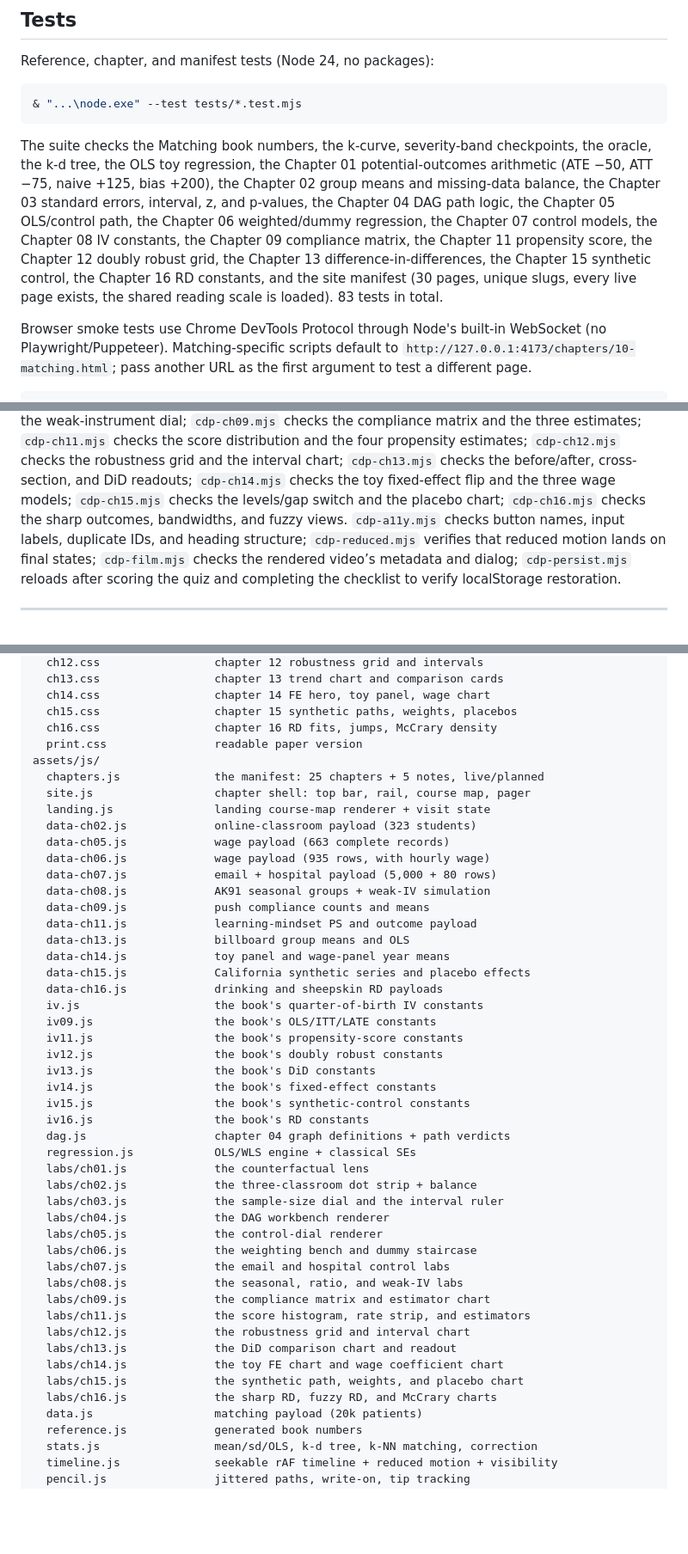
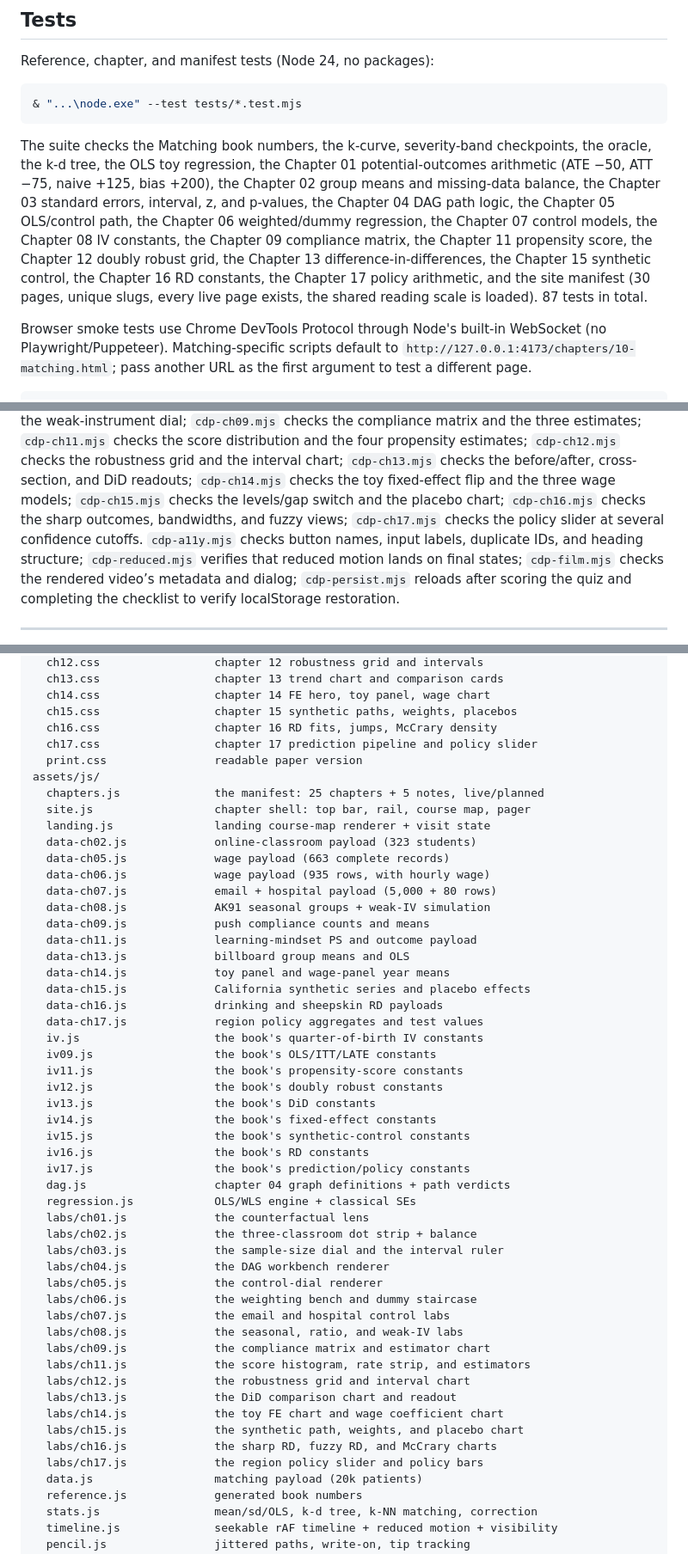
Before and after one commit to GHCharlesLau/causal-lab, a Markdown page: README.md, 3 parts joined by grey strips. Shown at 86% size. GitHub-like rendering; blank space fills up the shorter version.

```diff
--- a/README.md
+++ b/README.md
@@ -347,9 +356,9 @@ Reference, chapter, and manifest tests (Node 24, no packages):
 The suite checks the Matching book numbers, the k-curve, severity-band checkpoints, the
 oracle, the k-d tree, the OLS toy regression, the Chapter 01 potential-outcomes arithmetic
 (ATE −50, ATT −75, naive +125, bias +200), the Chapter 02 group means and missing-data
-balance, the Chapter 03 standard errors, interval, z, and p-values, the Chapter 04 DAG path logic, the Chapter 05 OLS/control path, the Chapter 06 weighted/dummy regression, the Chapter 07 control models, the Chapter 08 IV constants, the Chapter 09 compliance matrix, the Chapter 11 propensity score, the Chapter 12 doubly robust grid, the Chapter 13 difference-in-differences, the Chapter 15 synthetic control, the Chapter 16 RD constants, and the site manifest
+balance, the Chapter 03 standard errors, interval, z, and p-values, the Chapter 04 DAG path logic, the Chapter 05 OLS/control path, the Chapter 06 weighted/dummy regression, the Chapter 07 control models, the Chapter 08 IV constants, the Chapter 09 compliance matrix, the Chapter 11 propensity score, the Chapter 12 doubly robust grid, the Chapter 13 difference-in-differences, the Chapter 15 synthetic control, the Chapter 16 RD constants, the Chapter 17 policy arithmetic, and the site manifest
 (30 pages, unique slugs, every live page exists, the shared reading scale is loaded).
-83 tests in total.
+87 tests in total.
 
 Browser smoke tests use Chrome DevTools Protocol through Node's built-in WebSocket (no
 Playwright/Puppeteer). Matching-specific scripts default to
@@ -399,7 +409,8 @@ practice mode, and the course map. It prints the observed values and any console
 `cdp-ch13.mjs` checks the before/after, cross-section, and DiD readouts;
 `cdp-ch14.mjs` checks the toy fixed-effect flip and the three wage models;
 `cdp-ch15.mjs` checks the levels/gap switch and the placebo chart;
-`cdp-ch16.mjs` checks the sharp outcomes, bandwidths, and fuzzy views.
+`cdp-ch16.mjs` checks the sharp outcomes, bandwidths, and fuzzy views;
+`cdp-ch17.mjs` checks the policy slider at several confidence cutoffs.
 `cdp-a11y.mjs` checks button names, input labels, duplicate IDs, and heading structure;
 `cdp-reduced.mjs` verifies that reduced motion lands on final states; `cdp-film.mjs`
 checks the rendered video’s metadata and dialog; `cdp-persist.mjs` reloads after scoring
@@ -452,6 +464,7 @@ assets/css/
   ch14.css                 chapter 14 FE hero, toy panel, wage chart
   ch15.css                 chapter 15 synthetic paths, weights, placebos
   ch16.css                 chapter 16 RD fits, jumps, McCrary density
+  ch17.css                 chapter 17 prediction pipeline and policy slider
   print.css                readable paper version
 assets/js/
   chapters.js              the manifest: 25 chapters + 5 notes, live/planned
@@ -468,6 +481,7 @@ assets/js/
   data-ch14.js             toy panel and wage-panel year means
   data-ch15.js             California synthetic series and placebo effects
   data-ch16.js             drinking and sheepskin RD payloads
+  data-ch17.js             region policy aggregates and test values
   iv.js                    the book's quarter-of-birth IV constants
   iv09.js                  the book's OLS/ITT/LATE constants
   iv11.js                  the book's propensity-score constants
@@ -476,6 +490,7 @@ assets/js/
   iv14.js                  the book's fixed-effect constants
   iv15.js                  the book's synthetic-control constants
   iv16.js                  the book's RD constants
+  iv17.js                  the book's prediction/policy constants
   dag.js                   chapter 04 graph definitions + path verdicts
   regression.js            OLS/WLS engine + classical SEs
   labs/ch01.js             the counterfactual lens
@@ -493,6 +508,7 @@ assets/js/
   labs/ch14.js             the toy FE chart and wage coefficient chart
   labs/ch15.js             the synthetic path, weights, and placebo chart
   labs/ch16.js             the sharp RD, fuzzy RD, and McCrary charts
+  labs/ch17.js             the region policy slider and policy bars
   data.js                  matching payload (20k patients)
   reference.js             generated book numbers
   stats.js                 mean/sd/OLS, k-d tree, k-NN matching, correction
```
Also changed, not shown: other parts of README.md (+23 -13 lines), THIRD_PARTY_NOTICES.md (+4 -3 lines), assets/img/screenshots/ch17-hero.png (added), assets/img/screenshots/ch17-policy.png (added), assets/img/screenshots/landing-course.png, 13 other files.
